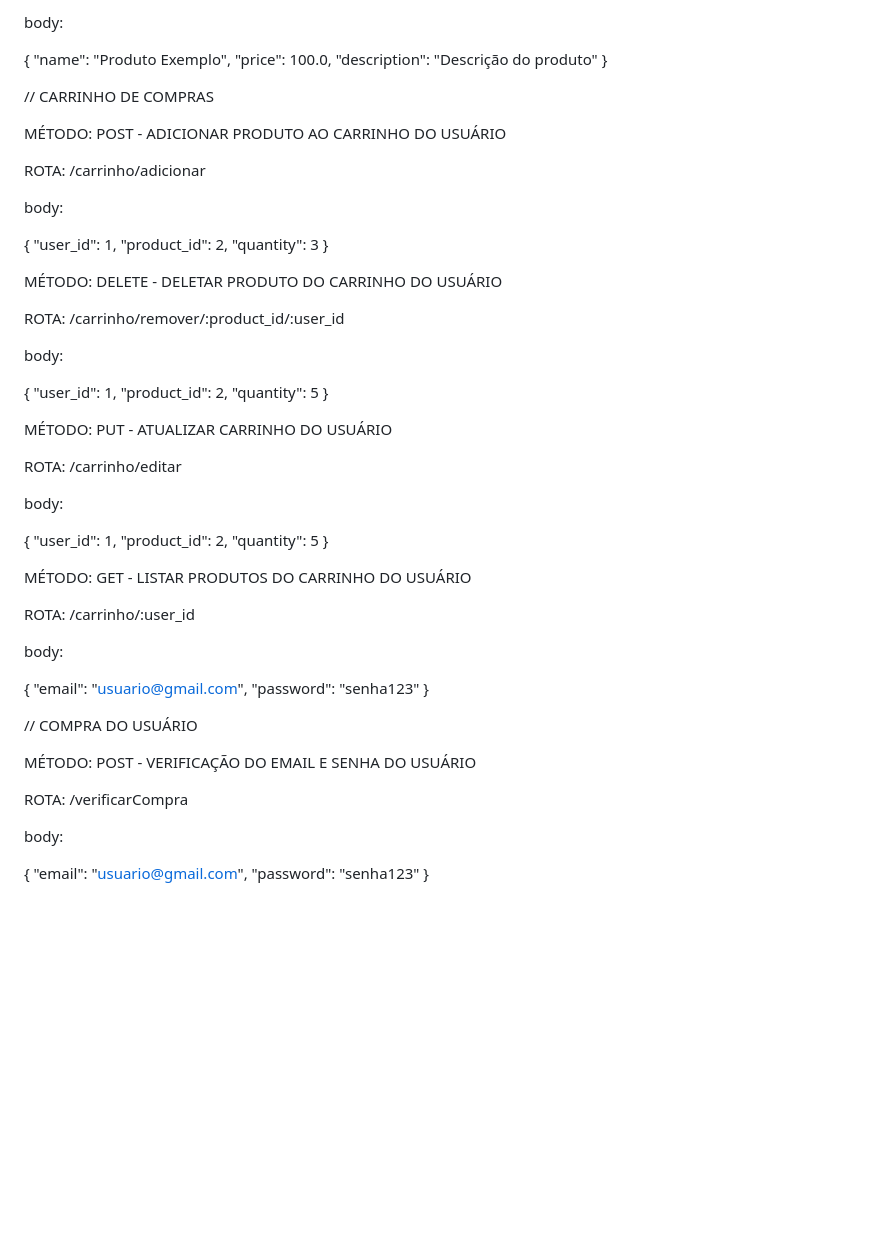
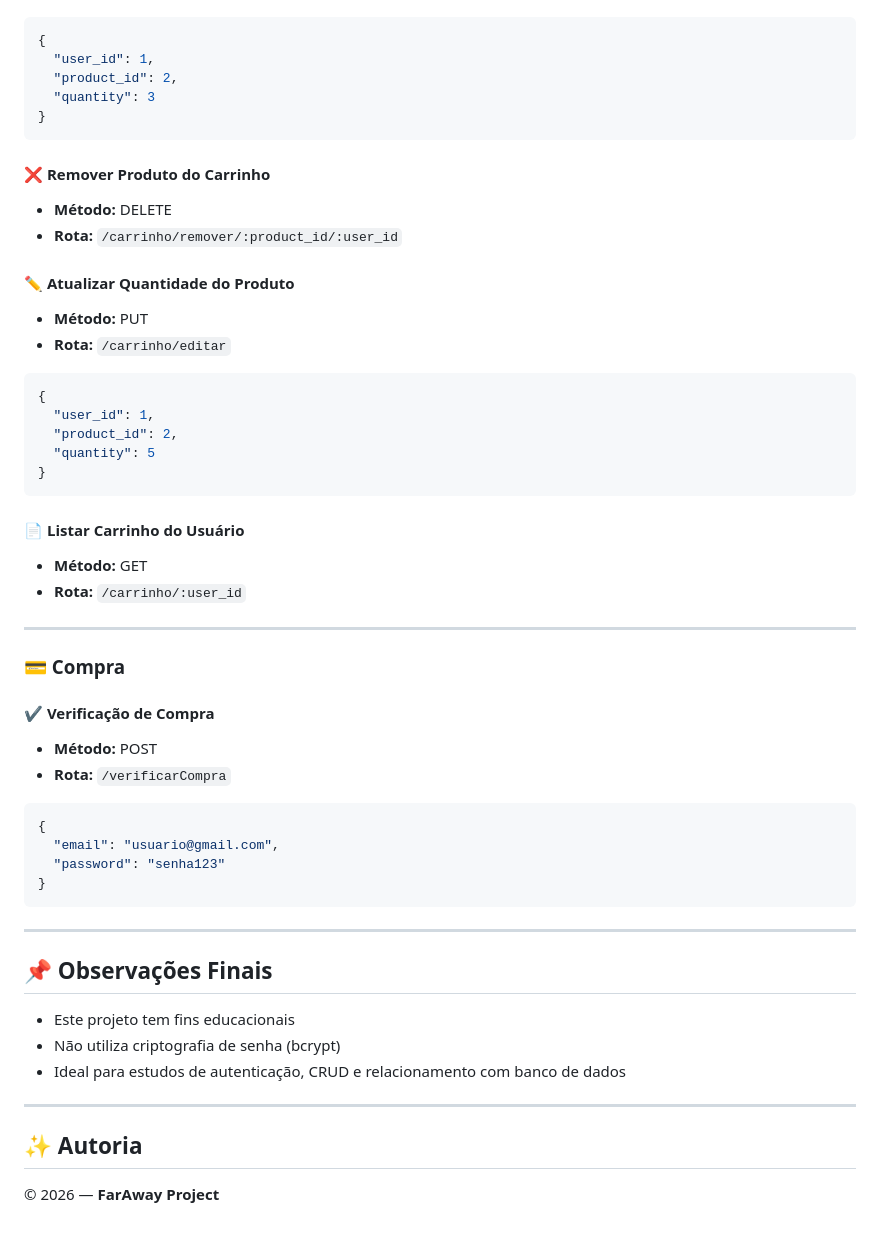
Before and after one commit to gabrielaswolff/faraway, a Markdown page: README.md, the part around one of its changes. Drawn GitHub-style; blank space fills up the shorter version.

````diff
--- a/README.md
+++ b/README.md
@@ -135,75 +184,61 @@ ROTA: /produto/editar/:id
 
-body:
-
-{
-  "name": "Produto Exemplo",
-  "price": 100.0,
-  "description": "Descrição do produto"
-}
-
-
-
-// CARRINHO DE COMPRAS
-
-MÉTODO: POST - ADICIONAR PRODUTO AO CARRINHO DO USUÁRIO
-
-ROTA: /carrinho/adicionar
-
-body:
-
+```json
 {
   "user_id": 1,
   "product_id": 2,
   "quantity": 3
 }
+```
 
-MÉTODO: DELETE - DELETAR PRODUTO DO CARRINHO DO USUÁRIO
+#### ❌ Remover Produto do Carrinho
 
-ROTA: /carrinho/remover/:product_id/:user_id
+* **Método:** DELETE
+* **Rota:** `/carrinho/remover/:product_id/:user_id`
 
-body:
+#### ✏️ Atualizar Quantidade do Produto
 
+* **Método:** PUT
+* **Rota:** `/carrinho/editar`
+
+```json
 {
   "user_id": 1,
   "product_id": 2,
   "quantity": 5
 }
+```
 
+#### 📄 Listar Carrinho do Usuário
 
-MÉTODO: PUT - ATUALIZAR CARRINHO DO USUÁRIO
+* **Método:** GET
+* **Rota:** `/carrinho/:user_id`
 
-ROTA: /carrinho/editar
+---
 
-body:
+### 💳 Compra
 
-{
-  "user_id": 1,
-  "product_id": 2,
-  "quantity": 5
-}
+#### ✔️ Verificação de Compra
 
+* **Método:** POST
+* **Rota:** `/verificarCompra`
 
-MÉTODO: GET - LISTAR PRODUTOS DO CARRINHO DO USUÁRIO
-
-ROTA: /carrinho/:user_id
-
-body:
-
+```json
 {
   "email": "usuario@gmail.com",
   "password": "senha123"
 }
+```
 
+---
 
-// COMPRA DO USUÁRIO
+## 📌 Observações Finais
 
-MÉTODO: POST - VERIFICAÇÃO DO EMAIL E SENHA DO USUÁRIO
+* Este projeto tem fins educacionais
+* Não utiliza criptografia de senha (bcrypt)
+* Ideal para estudos de autenticação, CRUD e relacionamento com banco de dados
 
-ROTA: /verificarCompra
+---
 
-body:
+## ✨ Autoria
 
-{
-  "email": "usuario@gmail.com",
-  "password": "senha123"
-}
+© 2026 — **FarAway Project**
````
Also changed, not shown: other parts of README.md (+128 -79 lines).
